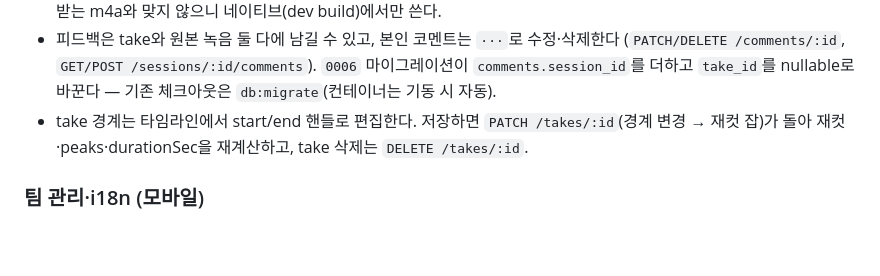
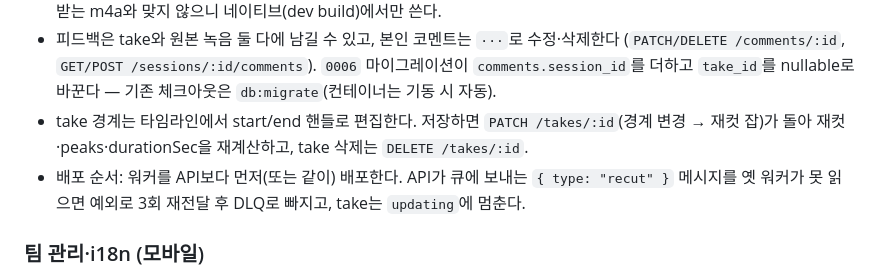
Before and after one commit to dongqui/bandapp, a Markdown page: README.md, the part around the change. Drawn GitHub-style; blank space fills up the shorter version.

Commit message:
docs: note recut/analysis queue coupling and worker-first deploy order
Co-Authored-By: Claude Fable 5.1 <noreply@anthropic.com>

```diff
--- a/README.md
+++ b/README.md
@@ -55,6 +55,7 @@ docker compose up --build -d
 - 웹 프리뷰(`pnpm --filter mobile dev`)에서 의미 있는 건 가져오기뿐이다. 녹음은 브라우저에서 webm이 나와 서버가 받는 m4a와 맞지 않으니 네이티브(dev build)에서만 쓴다.
 - 피드백은 take와 원본 녹음 둘 다에 남길 수 있고, 본인 코멘트는 `···`로 수정·삭제한다 (`PATCH/DELETE /comments/:id`, `GET/POST /sessions/:id/comments`). `0006` 마이그레이션이 `comments.session_id`를 더하고 `take_id`를 nullable로 바꾼다 — 기존 체크아웃은 `db:migrate`(컨테이너는 기동 시 자동).
 - take 경계는 타임라인에서 start/end 핸들로 편집한다. 저장하면 `PATCH /takes/:id`(경계 변경 → 재컷 잡)가 돌아 재컷·peaks·durationSec을 재계산하고, take 삭제는 `DELETE /takes/:id`.
+- 배포 순서: 워커를 API보다 먼저(또는 같이) 배포한다. API가 큐에 보내는 `{ type: "recut" }` 메시지를 옛 워커가 못 읽으면 예외로 3회 재전달 후 DLQ로 빠지고, take는 `updating`에 멈춘다.
 
 ### 팀 관리·i18n (모바일)
 
```
Also changed, not shown: docs/backlog.md (+1 -1 lines).
